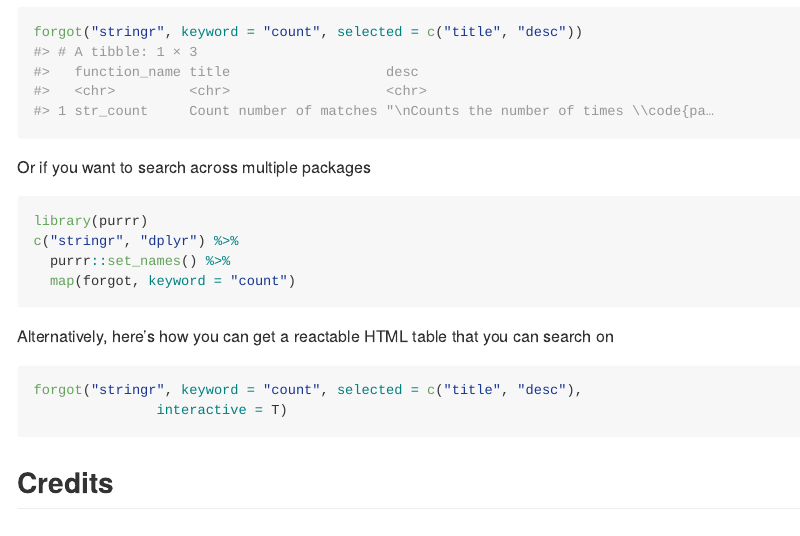
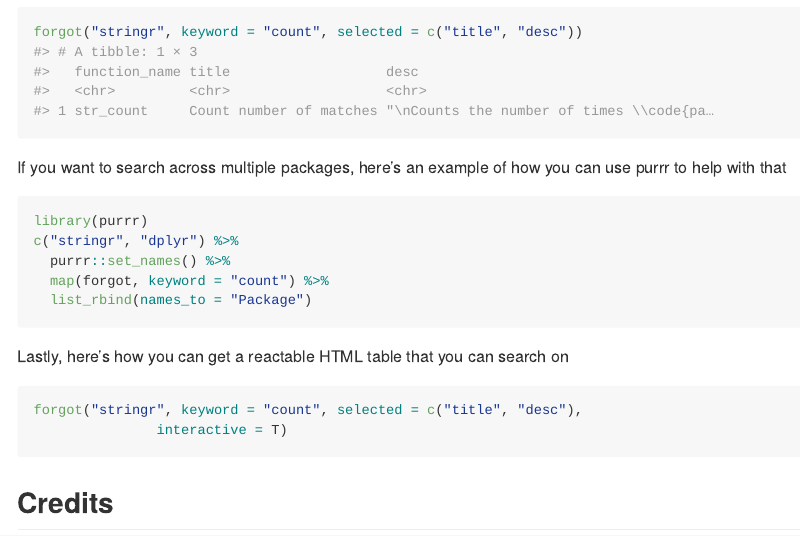
Before and after one commit to parmsam/forgot, an R Markdown document (README.Rmd): the page in a window 1100 px wide, from 1380 px down. The pictures show the output file README.md that the author committed with the source, drawn offline in the style of GitHub.

Commit message:
update README purrr example

````diff
--- a/README.Rmd
+++ b/README.Rmd
@@ -53,15 +53,16 @@
 ```{r}
 forgot("stringr", keyword = "count", selected = c("title", "desc"))
 ```
-Or if you want to search across multiple packages
+If you want to search across multiple packages, here's an example of how you can use purrr to help with that
 ```{r eval = FALSE}
 library(purrr)
 c("stringr", "dplyr") %>%
   purrr::set_names() %>%
-  map(forgot, keyword = "count")
+  map(forgot, keyword = "count") %>%
+  list_rbind(names_to = "Package")
 ```
 
-Alternatively, here's how you can get a reactable HTML table that you can search on
+Lastly, here's how you can get a reactable HTML table that you can search on
 ```{r eval= F}
 forgot("stringr", keyword = "count", selected = c("title", "desc"),
                interactive = T)
````
Also changed, not shown: README.md.
